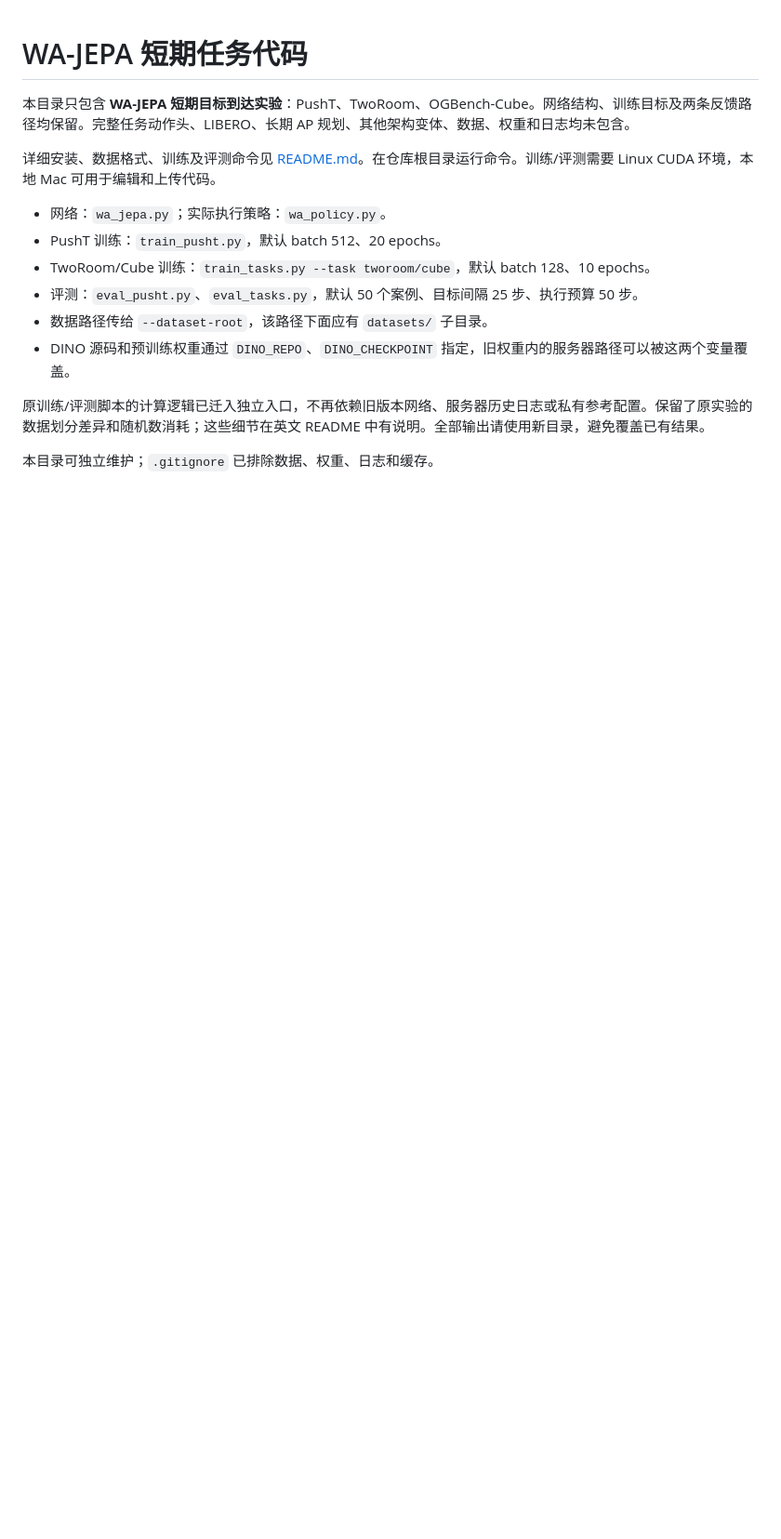
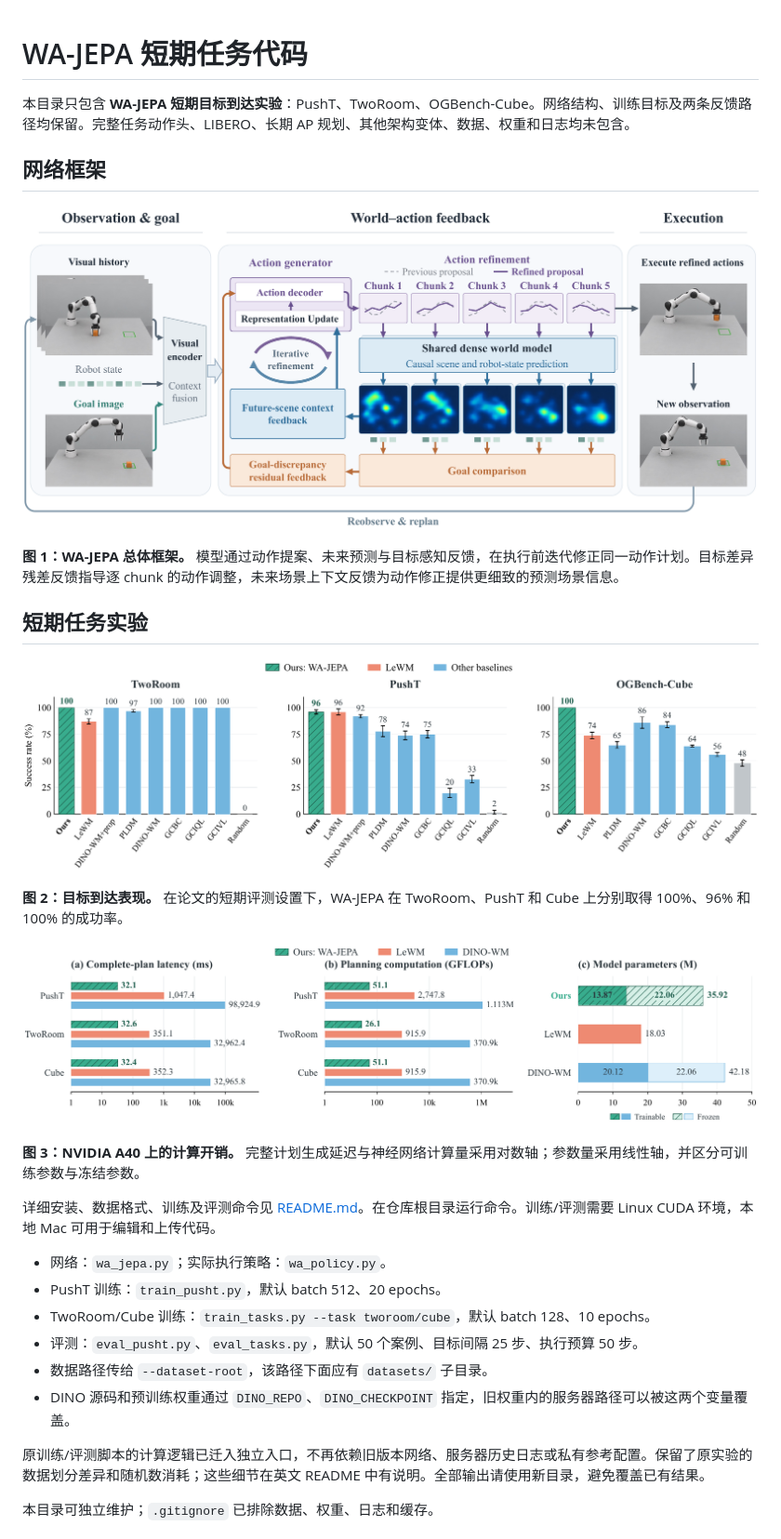
Before and after one commit to Dovisya/WA-JEPA, a Markdown page: README_zh.md, the part around the change. Shown at 93% size. Drawn GitHub-style; pictures changed too: assets/figures/computational_cost.png (added), assets/figures/overview.png (added), assets/figures/short_horizon_results.png (added); blank space fills up the shorter version.

```diff
--- a/README_zh.md
+++ b/README_zh.md
@@ -1,6 +1,22 @@
 # WA-JEPA 短期任务代码
 
 本目录只包含 **WA-JEPA 短期目标到达实验**：PushT、TwoRoom、OGBench-Cube。网络结构、训练目标及两条反馈路径均保留。完整任务动作头、LIBERO、长期 AP 规划、其他架构变体、数据、权重和日志均未包含。
+
+## 网络框架
+
+![WA-JEPA 网络框架：动作提案、未来预测与两条目标感知反馈路径](assets/figures/overview.png)
+
+**图 1：WA-JEPA 总体框架。** 模型通过动作提案、未来预测与目标感知反馈，在执行前迭代修正同一动作计划。目标差异残差反馈指导逐 chunk 的动作调整，未来场景上下文反馈为动作修正提供更细致的预测场景信息。
+
+## 短期任务实验
+
+![TwoRoom、PushT 和 Cube 上的短期目标到达成功率](assets/figures/short_horizon_results.png)
+
+**图 2：目标到达表现。** 在论文的短期评测设置下，WA-JEPA 在 TwoRoom、PushT 和 Cube 上分别取得 100%、96% 和 100% 的成功率。
+
+![短期任务计算开销：完整计划延迟、计算量与参数量](assets/figures/computational_cost.png)
+
+**图 3：NVIDIA A40 上的计算开销。** 完整计划生成延迟与神经网络计算量采用对数轴；参数量采用线性轴，并区分可训练参数与冻结参数。
 
 详细安装、数据格式、训练及评测命令见 [README.md](README.md)。在仓库根目录运行命令。训练/评测需要 Linux CUDA 环境，本地 Mac 可用于编辑和上传代码。
 
```
Also changed, not shown: README.md (+16 -0 lines).
